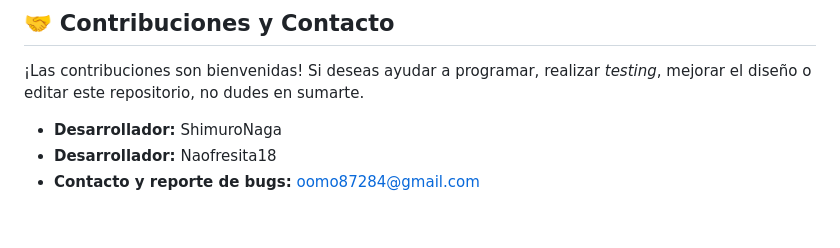
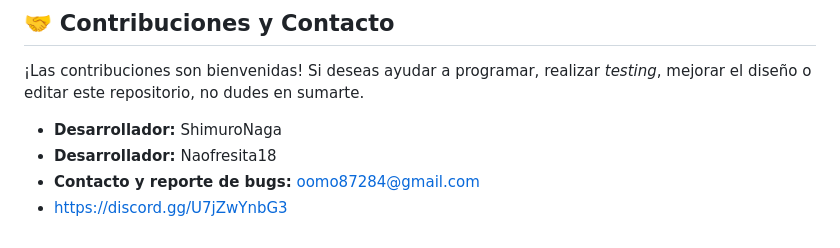
Before and after one commit to ShimuroNaga/MusicFlame, a Markdown page: README.md, the part around the change. Drawn GitHub-style.

Commit message:
Add Discord link to README

```diff
--- a/README.md
+++ b/README.md
@@ -56,3 +56,4 @@ Descargar e instalar MusicFlame es muy sencillo. No necesitas compilar el códig
 *   **Desarrollador:** ShimuroNaga
 *   **Desarrollador:** Naofresita18
 *   **Contacto y reporte de bugs:** oomo87284@gmail.com
+*   https://discord.gg/U7jZwYnbG3
```
